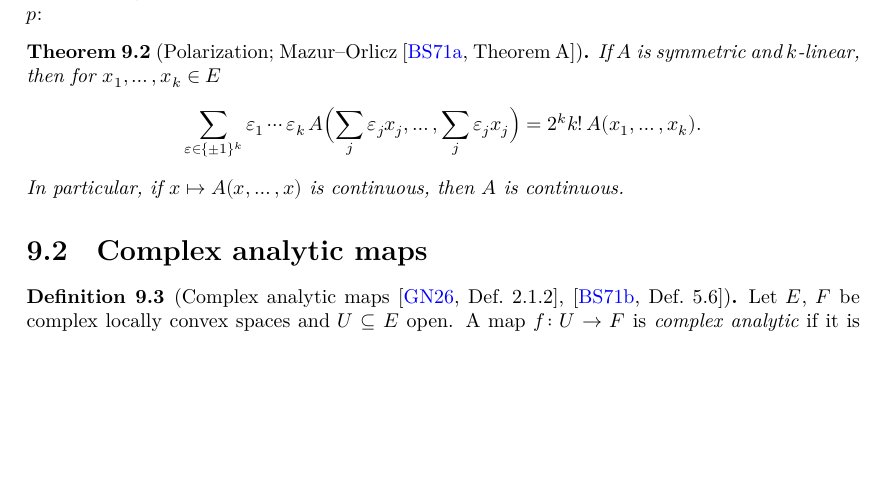
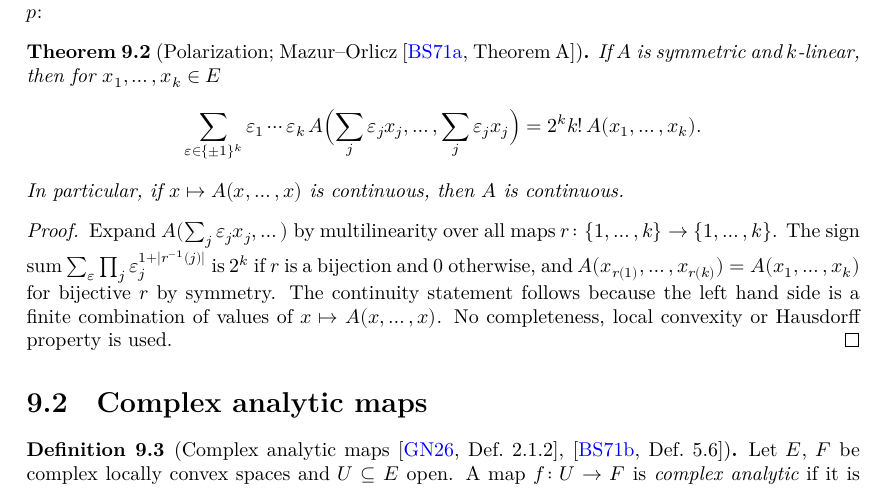
Before and after one commit to glaroton/LCAnalysis, a LaTeX thesis (blueprint/src/print.tex, which reads blueprint/src/chapters/analytic.tex): part of page 26 of 28 before the commit and part of page 26 of 29 after it, cut so that both start at the same text, the shorter picture padded with empty space. Compiled offline with XeLaTeX.

Commit message:
Continuous homogeneous polynomials and Mazur–Orlicz polarization
Symmetrization, polarization in ±1 form, continuity of the symmetric form of a
continuous polynomial (Bochnak–Siciak I), closure properties, uniqueness of
finite homogeneous expansions. No completeness or local convexity assumed.

Co-Authored-By: Claude Opus 5.5 <noreply@anthropic.com>

```diff
--- a/blueprint/src/chapters/analytic.tex
+++ b/blueprint/src/chapters/analytic.tex
@@ -23,6 +25,9 @@ Replacing $A$ by its symmetrization we may take $A$ symmetric, and then $A$ is d
 
 \begin{theorem}[Polarization; Mazur--Orlicz {\cite[Theorem~A]{BS71a}}]
   \label{thm:polarization}
+  \lean{MultilinearMap.polarization, MultilinearMap.continuous_of_isSymm_of_continuous_diag,
+    LCAnalysis.isContHomPoly_iff_continuous}
+  \leanok
   If $A$ is symmetric and $k$-linear, then for $x_1, \dots, x_k \in E$
   \[
     \sum_{\varepsilon \in \{\pm 1\}^k} \varepsilon_1 \cdots \varepsilon_k \,
@@ -31,6 +36,17 @@ Replacing $A$ by its symmetrization we may take $A$ symmetric, and then $A$ is d
   \]
   In particular, if $x \mapsto A(x, \dots, x)$ is continuous, then $A$ is continuous.
 \end{theorem}
+
+\begin{proof}
+  \leanok
+  Expand $A(\sum_j \varepsilon_j x_j, \dots)$ by multilinearity over all maps
+  $r \colon \{1, \dots, k\} \to \{1, \dots, k\}$. The sign sum
+  $\sum_\varepsilon \prod_j \varepsilon_j^{1 + |r^{-1}(j)|}$ is $2^k$ if $r$ is a bijection and
+  $0$ otherwise, and $A(x_{r(1)}, \dots, x_{r(k)}) = A(x_1, \dots, x_k)$ for bijective $r$ by
+  symmetry. The continuity statement follows because the left hand side is a finite combination of
+  values of $x \mapsto A(x, \dots, x)$. No completeness, local convexity or Hausdorff property is
+  used.
+\end{proof}
 
 \section{Complex analytic maps}
 
```
Also changed, not shown: blueprint/src/chapters/analytic.tex (2 more changed lines), 3 other files.
